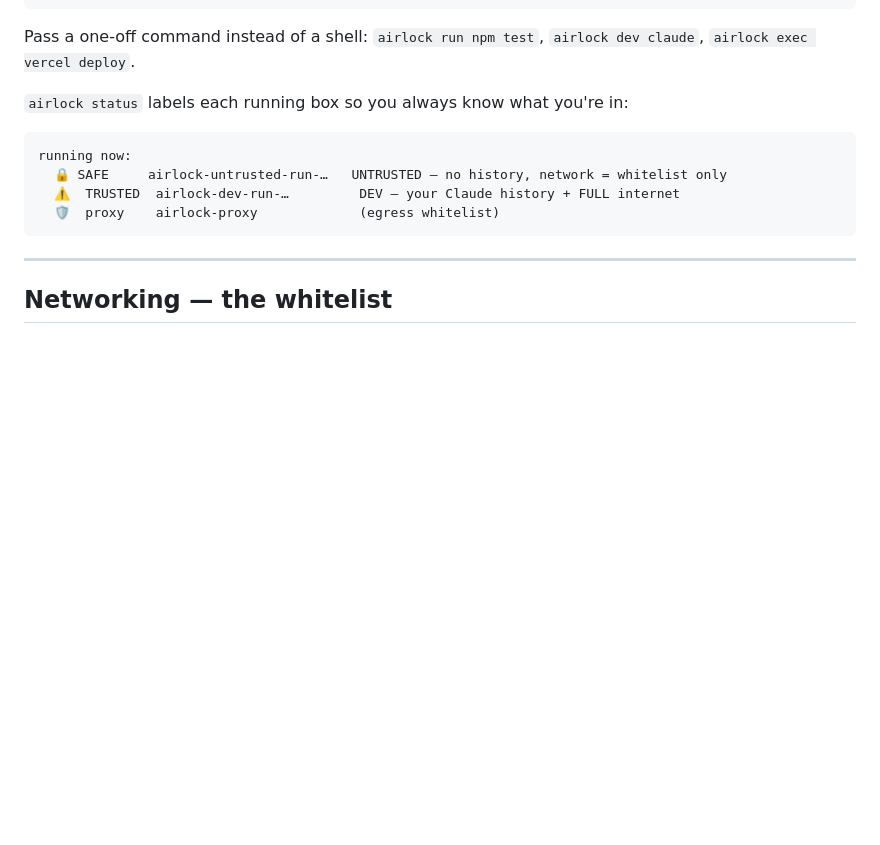
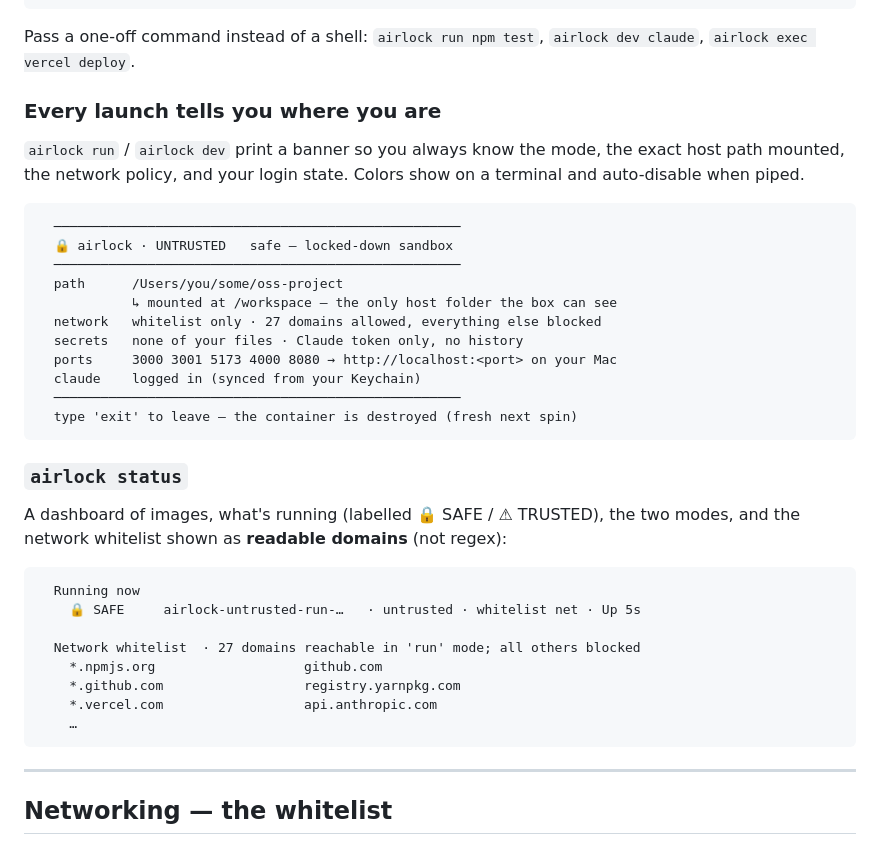
Before and after one commit to syedtasavour/Airlock, a Markdown page: README.md, the part around the change. Rendered like a GitHub page; blank space fills up the shorter version.

Commit message:
docs: update README with launch banner and redesigned status output

````diff
--- a/README.md
+++ b/README.md
@@ -178,13 +178,40 @@ airlock help        show help   (also --help, -h)
 Pass a one-off command instead of a shell: `airlock run npm test`,
 `airlock dev claude`, `airlock exec vercel deploy`.
 
-`airlock status` labels each running box so you always know what you're in:
+### Every launch tells you where you are
+
+`airlock run` / `airlock dev` print a banner so you always know the mode, the
+exact host path mounted, the network policy, and your login state. Colors show
+on a terminal and auto-disable when piped.
 
 ```
-running now:
-  🔒 SAFE     airlock-untrusted-run-…   UNTRUSTED — no history, network = whitelist only
-  ⚠️  TRUSTED  airlock-dev-run-…         DEV — your Claude history + FULL internet
-  🛡️  proxy    airlock-proxy             (egress whitelist)
+  ────────────────────────────────────────────────────
+  🔒 airlock · UNTRUSTED   safe — locked-down sandbox
+  ────────────────────────────────────────────────────
+  path      /Users/you/some/oss-project
+            ↳ mounted at /workspace — the only host folder the box can see
+  network   whitelist only · 27 domains allowed, everything else blocked
+  secrets   none of your files · Claude token only, no history
+  ports     3000 3001 5173 4000 8080 → http://localhost:<port> on your Mac
+  claude    logged in (synced from your Keychain)
+  ────────────────────────────────────────────────────
+  type 'exit' to leave — the container is destroyed (fresh next spin)
+```
+
+### `airlock status`
+
+A dashboard of images, what's running (labelled 🔒 SAFE / ⚠ TRUSTED), the two
+modes, and the network whitelist shown as **readable domains** (not regex):
+
+```
+  Running now
+    🔒 SAFE     airlock-untrusted-run-…   · untrusted · whitelist net · Up 5s
+
+  Network whitelist  · 27 domains reachable in 'run' mode; all others blocked
+    *.npmjs.org                   github.com
+    *.github.com                  registry.yarnpkg.com
+    *.vercel.com                  api.anthropic.com
+    …
 ```
 
 ---
````
